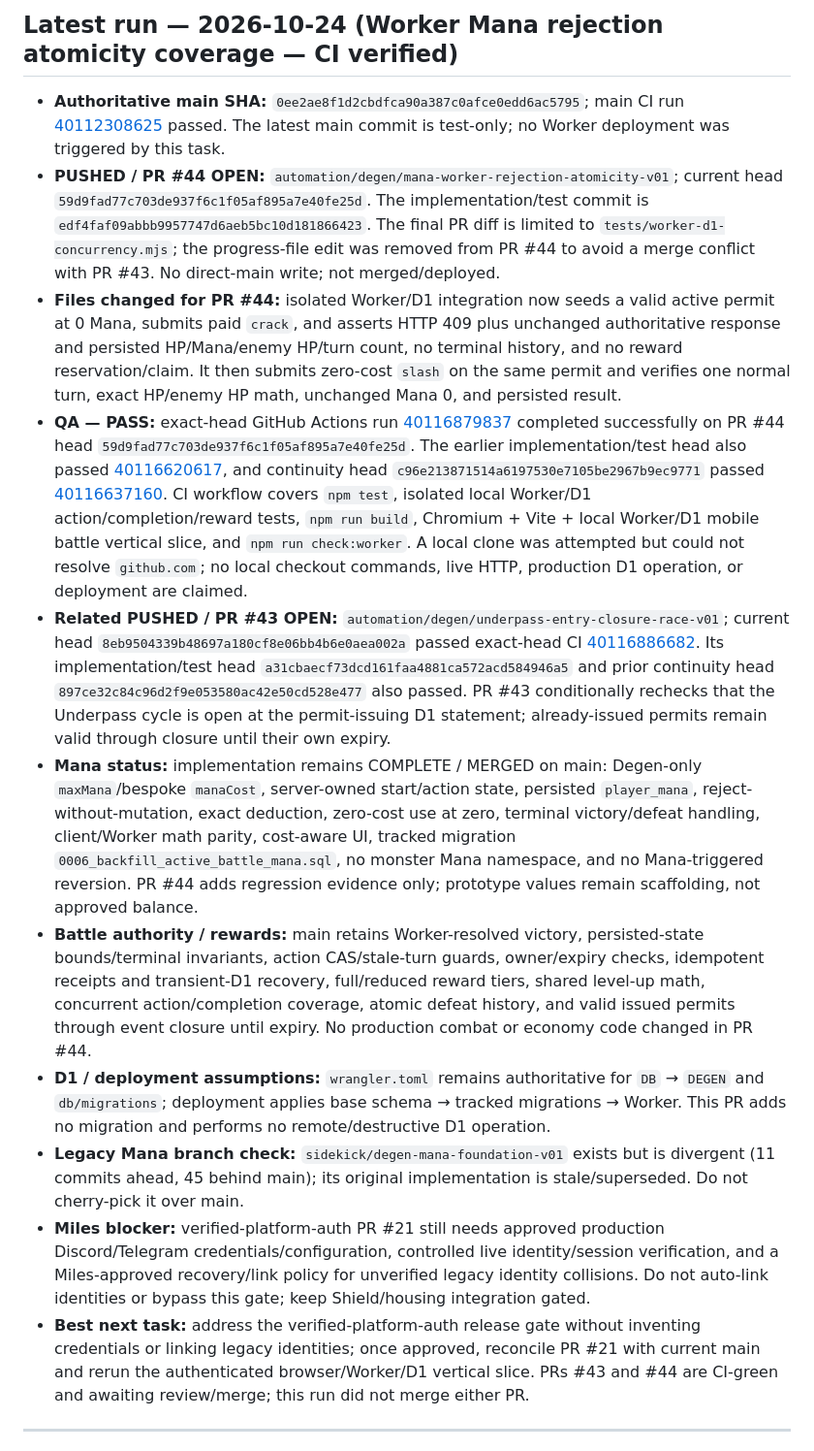
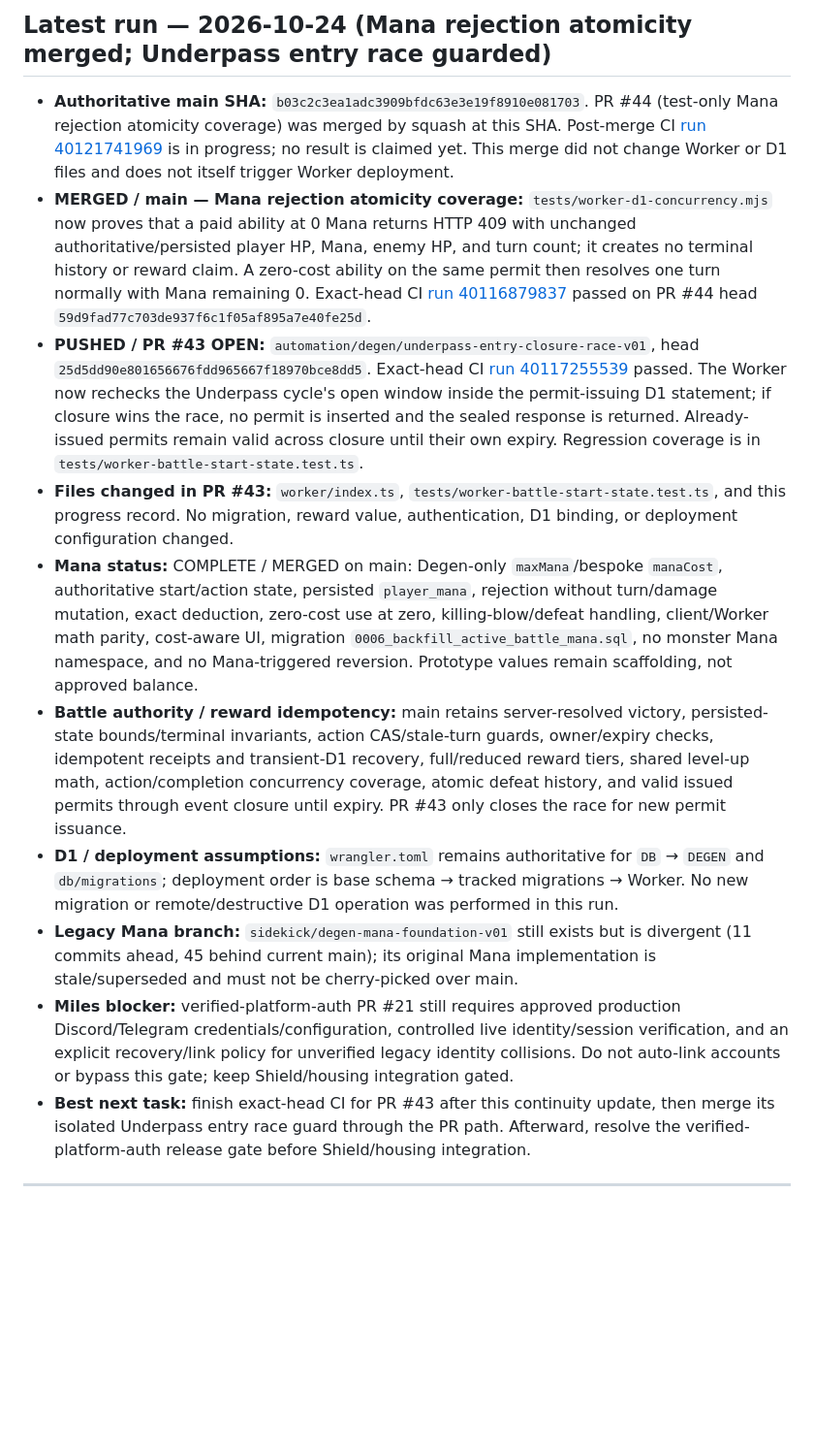
Before and after one commit to milesgoeswildtv/DEGEN, a Markdown page: AUTONOMOUS_PROGRESS.md, the part around the change. Shown at 97% size. GitHub-like rendering; blank space fills up the shorter version.

Commit message:
docs: sync progress after Mana atomicity merge

```diff
--- a/AUTONOMOUS_PROGRESS.md
+++ b/AUTONOMOUS_PROGRESS.md
@@ -1,16 +1,15 @@
-## Latest run — 2026-10-24 (Worker Mana rejection atomicity coverage — CI verified)
+## Latest run — 2026-10-24 (Mana rejection atomicity merged; Underpass entry race guarded)
 
-- **Authoritative main SHA:** `0ee2ae8f1d2cbdfca90a387c0afce0edd6ac5795`; main CI run [40112308625](https://github.com/milesgoeswildtv/DEGEN/actions/runs/40112308625) passed. The latest main commit is test-only; no Worker deployment was triggered by this task.
-- **PUSHED / PR #44 OPEN:** `automation/degen/mana-worker-rejection-atomicity-v01`; current head `59d9fad77c703de937f6c1f05af895a7e40fe25d`. The implementation/test commit is `edf4faf09abbb9957747d6aeb5bc10d181866423`. The final PR diff is limited to `tests/worker-d1-concurrency.mjs`; the progress-file edit was removed from PR #44 to avoid a merge conflict with PR #43. No direct-main write; not merged/deployed.
-- **Files changed for PR #44:** isolated Worker/D1 integration now seeds a valid active permit at 0 Mana, submits paid `crack`, and asserts HTTP 409 plus unchanged authoritative response and persisted HP/Mana/enemy HP/turn count, no terminal history, and no reward reservation/claim. It then submits zero-cost `slash` on the same permit and verifies one normal turn, exact HP/enemy HP math, unchanged Mana 0, and persisted result.
-- **QA — PASS:** exact-head GitHub Actions run [40116879837](https://github.com/milesgoeswildtv/DEGEN/actions/runs/40116879837) completed successfully on PR #44 head `59d9fad77c703de937f6c1f05af895a7e40fe25d`. The earlier implementation/test head also passed [40116620617](https://github.com/milesgoeswildtv/DEGEN/actions/runs/40116620617), and continuity head `c96e213871514a6197530e7105be2967b9ec9771` passed [40116637160](https://github.com/milesgoeswildtv/DEGEN/actions/runs/40116637160). CI workflow covers `npm test`, isolated local Worker/D1 action/completion/reward tests, `npm run build`, Chromium + Vite + local Worker/D1 mobile battle vertical slice, and `npm run check:worker`. A local clone was attempted but could not resolve `github.com`; no local checkout commands, live HTTP, production D1 operation, or deployment are claimed.
-- **Related PUSHED / PR #43 OPEN:** `automation/degen/underpass-entry-closure-race-v01`; current head `8eb9504339b48697a180cf8e06bb4b6e0aea002a` passed exact-head CI [40116886682](https://github.com/milesgoeswildtv/DEGEN/actions/runs/40116886682). Its implementation/test head `a31cbaecf73dcd161faa4881ca572acd584946a5` and prior continuity head `897ce32c84c96d2f9e053580ac42e50cd528e477` also passed. PR #43 conditionally rechecks that the Underpass cycle is open at the permit-issuing D1 statement; already-issued permits remain valid through closure until their own expiry.
-- **Mana status:** implementation remains COMPLETE / MERGED on main: Degen-only `maxMana`/bespoke `manaCost`, server-owned start/action state, persisted `player_mana`, reject-without-mutation, exact deduction, zero-cost use at zero, terminal victory/defeat handling, client/Worker math parity, cost-aware UI, tracked migration `0006_backfill_active_battle_mana.sql`, no monster Mana namespace, and no Mana-triggered reversion. PR #44 adds regression evidence only; prototype values remain scaffolding, not approved balance.
-- **Battle authority / rewards:** main retains Worker-resolved victory, persisted-state bounds/terminal invariants, action CAS/stale-turn guards, owner/expiry checks, idempotent receipts and transient-D1 recovery, full/reduced reward tiers, shared level-up math, concurrent action/completion coverage, atomic defeat history, and valid issued permits through event closure until expiry. No production combat or economy code changed in PR #44.
-- **D1 / deployment assumptions:** `wrangler.toml` remains authoritative for `DB` → `DEGEN` and `db/migrations`; deployment applies base schema → tracked migrations → Worker. This PR adds no migration and performs no remote/destructive D1 operation.
-- **Legacy Mana branch check:** `sidekick/degen-mana-foundation-v01` exists but is divergent (11 commits ahead, 45 behind main); its original implementation is stale/superseded. Do not cherry-pick it over main.
-- **Miles blocker:** verified-platform-auth PR #21 still needs approved production Discord/Telegram credentials/configuration, controlled live identity/session verification, and a Miles-approved recovery/link policy for unverified legacy identity collisions. Do not auto-link identities or bypass this gate; keep Shield/housing integration gated.
-- **Best next task:** address the verified-platform-auth release gate without inventing credentials or linking legacy identities; once approved, reconcile PR #21 with current main and rerun the authenticated browser/Worker/D1 vertical slice. PRs #43 and #44 are CI-green and awaiting review/merge; this run did not merge either PR.
+- **Authoritative main SHA:** `b03c2c3ea1adc3909bfdc63e3e19f8910e081703`. PR #44 (test-only Mana rejection atomicity coverage) was merged by squash at this SHA. Post-merge CI [run 40121741969](https://github.com/milesgoeswildtv/DEGEN/actions/runs/40121741969) is in progress; no result is claimed yet. This merge did not change Worker or D1 files and does not itself trigger Worker deployment.
+- **MERGED / main — Mana rejection atomicity coverage:** `tests/worker-d1-concurrency.mjs` now proves that a paid ability at 0 Mana returns HTTP 409 with unchanged authoritative/persisted player HP, Mana, enemy HP, and turn count; it creates no terminal history or reward claim. A zero-cost ability on the same permit then resolves one turn normally with Mana remaining 0. Exact-head CI [run 40116879837](https://github.com/milesgoeswildtv/DEGEN/actions/runs/40116879837) passed on PR #44 head `59d9fad77c703de937f6c1f05af895a7e40fe25d`.
+- **PUSHED / PR #43 OPEN:** `automation/degen/underpass-entry-closure-race-v01`, head `25d5dd90e801656676fdd965667f18970bce8dd5`. Exact-head CI [run 40117255539](https://github.com/milesgoeswildtv/DEGEN/actions/runs/40117255539) passed. The Worker now rechecks the Underpass cycle's open window inside the permit-issuing D1 statement; if closure wins the race, no permit is inserted and the sealed response is returned. Already-issued permits remain valid across closure until their own expiry. Regression coverage is in `tests/worker-battle-start-state.test.ts`.
+- **Files changed in PR #43:** `worker/index.ts`, `tests/worker-battle-start-state.test.ts`, and this progress record. No migration, reward value, authentication, D1 binding, or deployment configuration changed.
+- **Mana status:** COMPLETE / MERGED on main: Degen-only `maxMana`/bespoke `manaCost`, authoritative start/action state, persisted `player_mana`, rejection without turn/damage mutation, exact deduction, zero-cost use at zero, killing-blow/defeat handling, client/Worker math parity, cost-aware UI, migration `0006_backfill_active_battle_mana.sql`, no monster Mana namespace, and no Mana-triggered reversion. Prototype values remain scaffolding, not approved balance.
+- **Battle authority / reward idempotency:** main retains server-resolved victory, persisted-state bounds/terminal invariants, action CAS/stale-turn guards, owner/expiry checks, idempotent receipts and transient-D1 recovery, full/reduced reward tiers, shared level-up math, action/completion concurrency coverage, atomic defeat history, and valid issued permits through event closure until expiry. PR #43 only closes the race for new permit issuance.
+- **D1 / deployment assumptions:** `wrangler.toml` remains authoritative for `DB` → `DEGEN` and `db/migrations`; deployment order is base schema → tracked migrations → Worker. No new migration or remote/destructive D1 operation was performed in this run.
+- **Legacy Mana branch:** `sidekick/degen-mana-foundation-v01` still exists but is divergent (11 commits ahead, 45 behind current main); its original Mana implementation is stale/superseded and must not be cherry-picked over main.
+- **Miles blocker:** verified-platform-auth PR #21 still requires approved production Discord/Telegram credentials/configuration, controlled live identity/session verification, and an explicit recovery/link policy for unverified legacy identity collisions. Do not auto-link accounts or bypass this gate; keep Shield/housing integration gated.
+- **Best next task:** finish exact-head CI for PR #43 after this continuity update, then merge its isolated Underpass entry race guard through the PR path. Afterward, resolve the verified-platform-auth release gate before Shield/housing integration.
 
 ---
 
```
